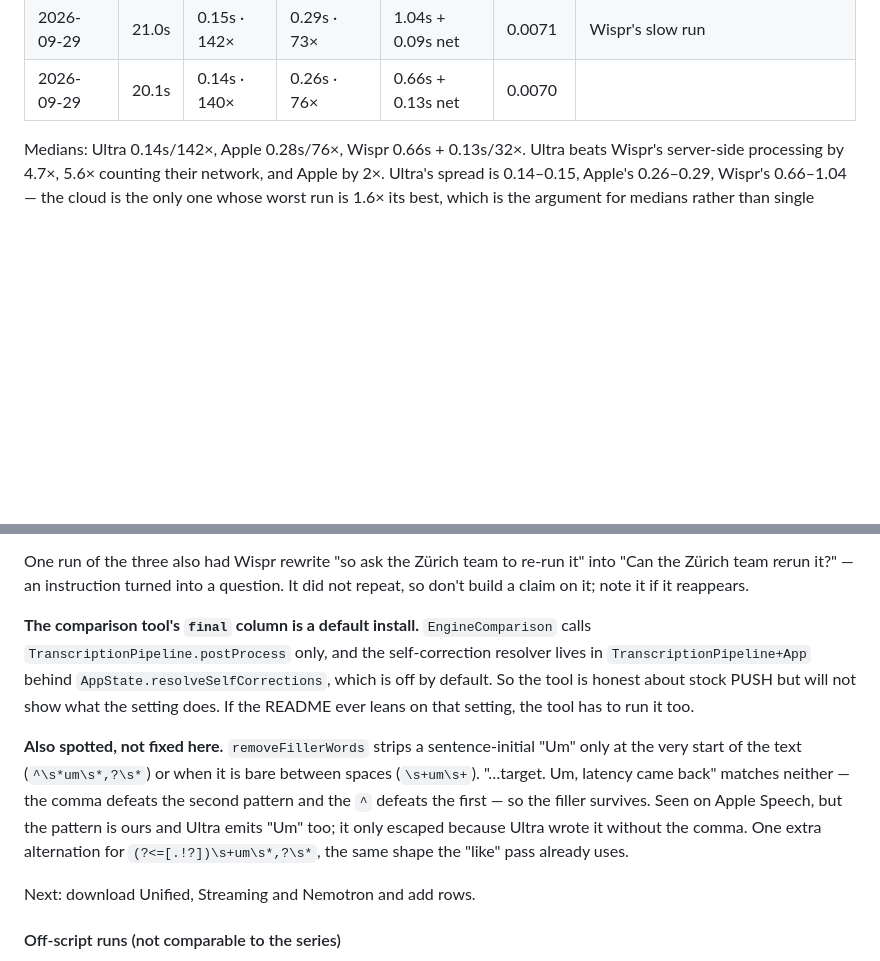
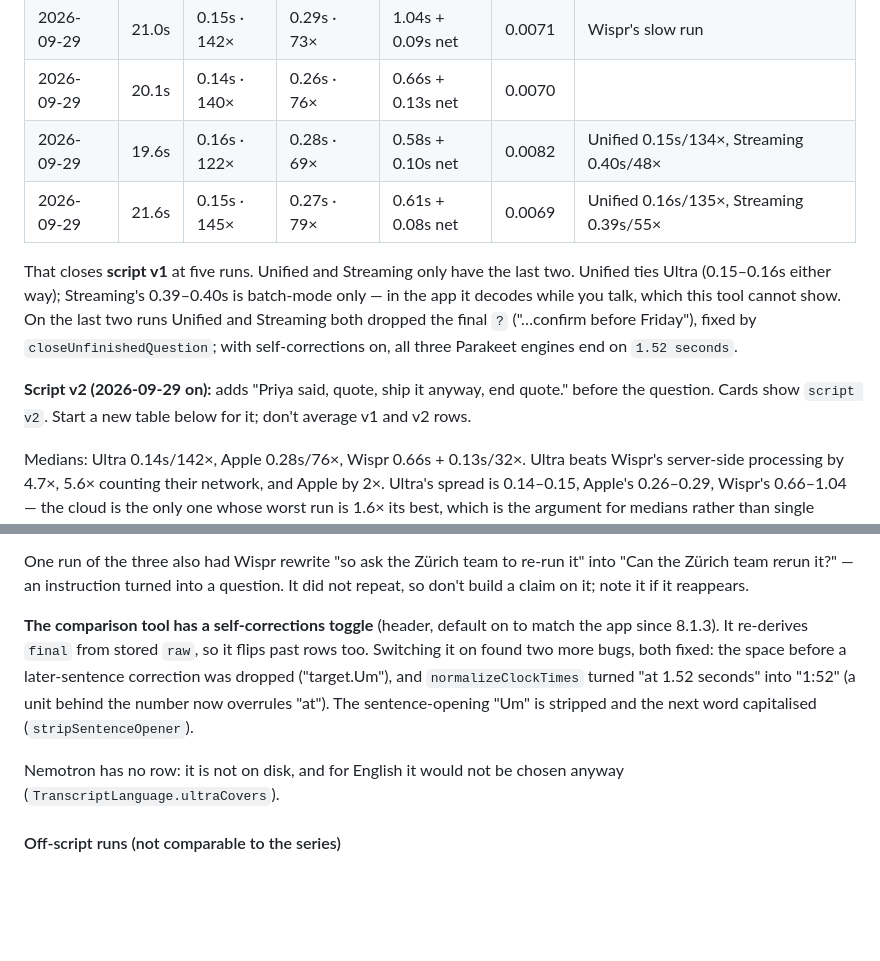
Before and after one commit to Elias1986a/PUSH, a Markdown page: NOTES.md, 2 parts joined by grey strips. GitHub-like rendering; blank space fills up the shorter version.

Commit message:
NOTES: close benchmark script v1 at five runs
Co-Authored-By: Claude Opus 5.5 <noreply@anthropic.com>
Claude-Session: https://claude.ai/code/session_01DoBLSC5mZT3bXHs1gPNpmh

```diff
--- a/NOTES.md
+++ b/NOTES.md
@@ -28,6 +28,19 @@ move with how long you took to read it.
 | 2026-09-29 | 22.0s | 0.14s · 152× | 0.28s · 79× | 0.66s + 0.13s net | 0.0064 | Unified/Streaming/Nemotron not on disk |
 | 2026-09-29 | 21.0s | 0.15s · 142× | 0.29s · 73× | 1.04s + 0.09s net | 0.0071 | Wispr's slow run |
 | 2026-09-29 | 20.1s | 0.14s · 140× | 0.26s · 76× | 0.66s + 0.13s net | 0.0070 | |
+| 2026-09-29 | 19.6s | 0.16s · 122× | 0.28s · 69× | 0.58s + 0.10s net | 0.0082 | Unified 0.15s/134×, Streaming 0.40s/48× |
+| 2026-09-29 | 21.6s | 0.15s · 145× | 0.27s · 79× | 0.61s + 0.08s net | 0.0069 | Unified 0.16s/135×, Streaming 0.39s/55× |
+
+That closes **script v1** at five runs. Unified and Streaming only have the last
+two. Unified ties Ultra (0.15–0.16s either way); Streaming's 0.39–0.40s is
+batch-mode only — in the app it decodes while you talk, which this tool cannot
+show. On the last two runs Unified and Streaming both dropped the final `?`
+("…confirm before Friday"), fixed by `closeUnfinishedQuestion`; with
+self-corrections on, all three Parakeet engines end on `1.52 seconds`.
+
+**Script v2 (2026-09-29 on):** adds "Priya said, quote, ship it anyway, end
+quote." before the question. Cards show `script v2`. Start a new table below
+for it; don't average v1 and v2 rows.
 
 Medians: Ultra 0.14s/142×, Apple 0.28s/76×, Wispr 0.66s + 0.13s/32×. Ultra beats
 Wispr's server-side processing by 4.7×, 5.6× counting their network, and Apple
@@ -69,23 +82,16 @@ it" into "Can the Zürich team rerun it?" — an instruction turned into a
 question. It did not repeat, so don't build a claim on it; note it if it
 reappears.
 
-**The comparison tool's `final` column is a default install.**
-`EngineComparison` calls `TranscriptionPipeline.postProcess` only, and the
-self-correction resolver lives in `TranscriptionPipeline+App` behind
-`AppState.resolveSelfCorrections`, which is off by default. So the tool is
-honest about stock PUSH but will not show what the setting does. If the README
-ever leans on that setting, the tool has to run it too.
+**The comparison tool has a self-corrections toggle** (header, default on to
+match the app since 8.1.3). It re-derives `final` from stored `raw`, so it
+flips past rows too. Switching it on found two more bugs, both fixed: the
+space before a later-sentence correction was dropped ("target.Um"), and
+`normalizeClockTimes` turned "at 1.52 seconds" into "1:52" (a unit behind
+the number now overrules "at"). The sentence-opening "Um" is stripped and the
+next word capitalised (`stripSentenceOpener`).
 
-**Also spotted, not fixed here.** `removeFillerWords` strips a sentence-initial
-"Um" only at the very start of the text (`^\s*um\s*,?\s*`) or when it is bare
-between spaces (`\s+um\s+`). "…target. Um, latency came back" matches neither —
-the comma defeats the second pattern and the `^` defeats the first — so the
-filler survives. Seen on Apple Speech, but the pattern is ours and Ultra emits
-"Um" too; it only escaped because Ultra wrote it without the comma. One extra
-alternation for `(?<=[.!?])\s+um\s*,?\s*`, the same shape the "like" pass
-already uses.
-
-Next: download Unified, Streaming and Nemotron and add rows.
+Nemotron has no row: it is not on disk, and for English it would not be
+chosen anyway (`TranscriptLanguage.ultraCovers`).
 
 #### Off-script runs (not comparable to the series)
 
```
